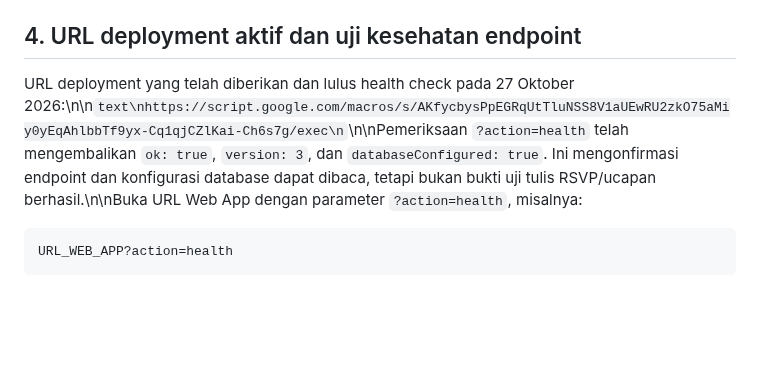
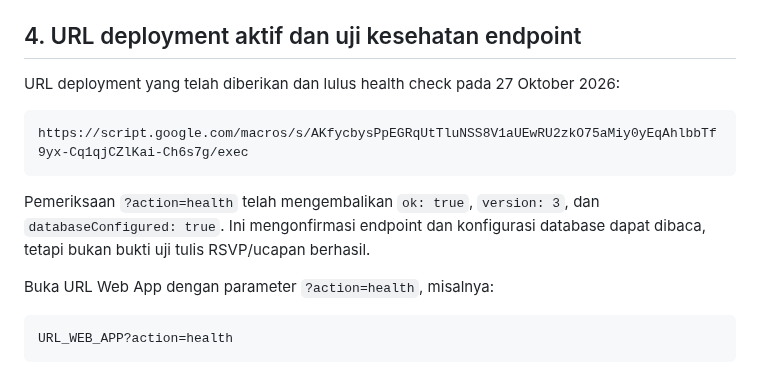
Before and after one commit to omahaksara/invitation, a Markdown page: docs/SETUP-GOOGLE-SHEETS.md, the part around the change. Rendered like a GitHub page; blank space fills up the shorter version.

Commit message:
Fix formatting in Apps Script deployment documentation

````diff
--- a/docs/SETUP-GOOGLE-SHEETS.md
+++ b/docs/SETUP-GOOGLE-SHEETS.md
@@ -23,7 +23,15 @@ Fungsi setup bersifat idempoten: jika sudah pernah berhasil, pemanggilan berikut
 5. Deploy dan salin URL yang berakhiran `/exec`.
 
 ## 4. URL deployment aktif dan uji kesehatan endpoint
-URL deployment yang telah diberikan dan lulus health check pada 27 Oktober 2026:\n\n```text\nhttps://script.google.com/macros/s/AKfycbysPpEGRqUtTluNSS8V1aUEwRU2zkO75aMiy0yEqAhlbbTf9yx-Cq1qjCZlKai-Ch6s7g/exec\n```\n\nPemeriksaan `?action=health` telah mengembalikan `ok: true`, `version: 3`, dan `databaseConfigured: true`. Ini mengonfirmasi endpoint dan konfigurasi database dapat dibaca, tetapi bukan bukti uji tulis RSVP/ucapan berhasil.\n\nBuka URL Web App dengan parameter `?action=health`, misalnya:
+URL deployment yang telah diberikan dan lulus health check pada 27 Oktober 2026:
+
+```text
+https://script.google.com/macros/s/AKfycbysPpEGRqUtTluNSS8V1aUEwRU2zkO75aMiy0yEqAhlbbTf9yx-Cq1qjCZlKai-Ch6s7g/exec
+```
+
+Pemeriksaan `?action=health` telah mengembalikan `ok: true`, `version: 3`, dan `databaseConfigured: true`. Ini mengonfirmasi endpoint dan konfigurasi database dapat dibaca, tetapi bukan bukti uji tulis RSVP/ucapan berhasil.
+
+Buka URL Web App dengan parameter `?action=health`, misalnya:
 
 ```text
 URL_WEB_APP?action=health
````
